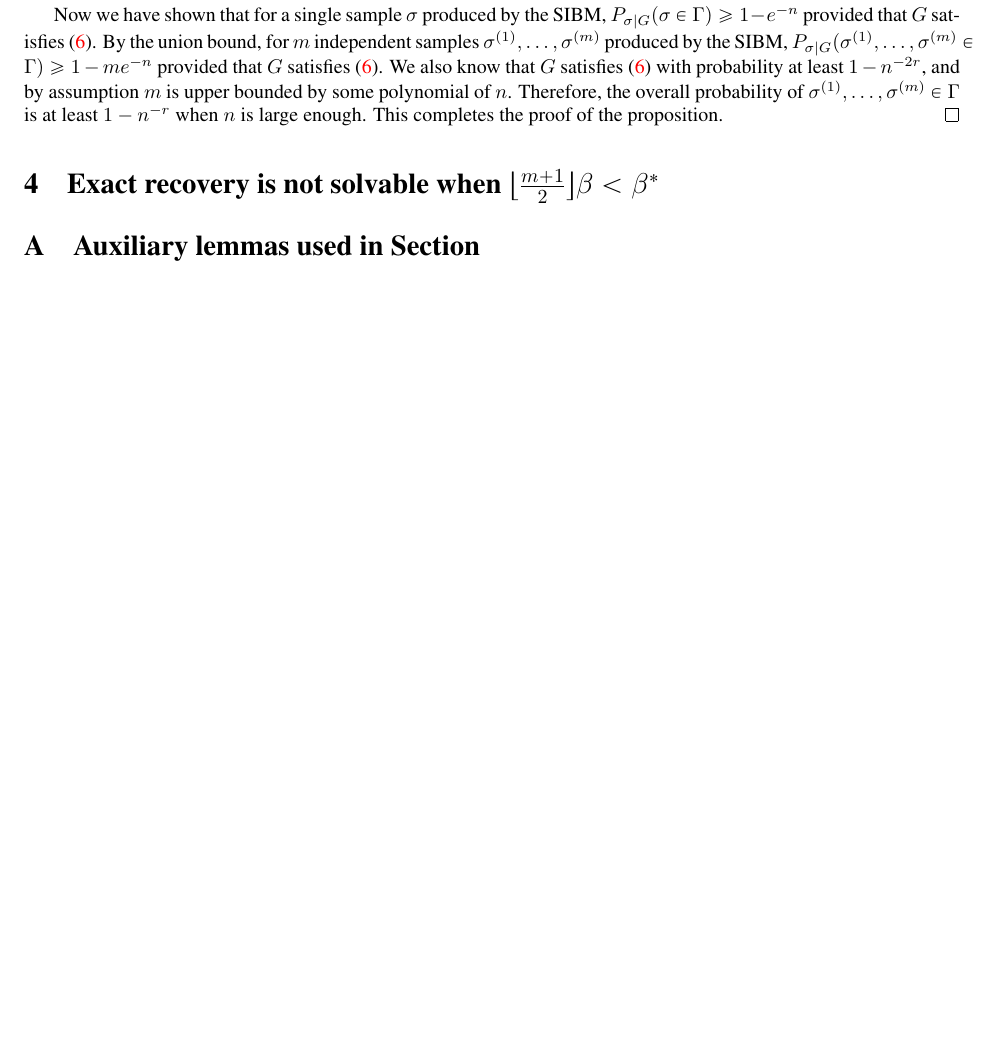
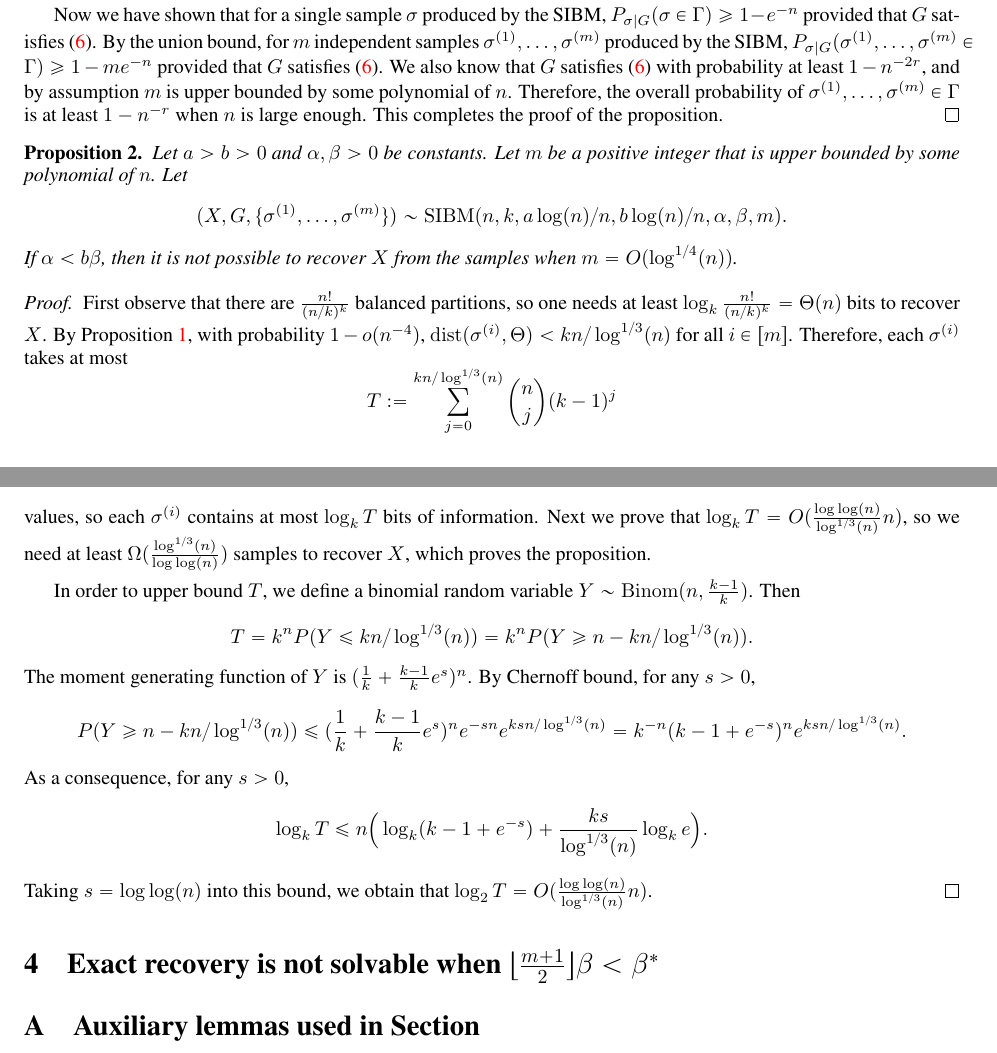
Before and after one commit to zhaofeng-shu33/SIBM, a LaTeX document (extension.tex): part of page 6 of 7 before the commit and two parts of pages 6 and 7 of 8 after it, the two joined at a grey line, cut so that both start at the same text, the shorter picture padded with empty space. Compiled offline with pdfLaTeX.

Commit message:
add estimation of min sample complexity

```diff
--- a/extension.tex
+++ b/extension.tex
@@ -375,6 +375,44 @@ for all $\bar{\sigma}\in N(\Gamma' \backslash \Gamma)$ and all $G$ satisfying \e
 Now we have shown that for a single sample $\sigma$ produced by the SIBM, $P_{\sigma|G}(\sigma\in\Gamma)\ge 1- e^{-n}$ provided that $G$ satisfies \eqref{eq:cnA}. By the union bound, for $m$ independent samples $\sigma^{(1)},\dots,\sigma^{(m)}$ produced by the SIBM, $P_{\sigma|G}(\sigma^{(1)},\dots,\sigma^{(m)}\in\Gamma)\ge 1- m e^{-n}$ provided that $G$ satisfies \eqref{eq:cnA}.
 We also know that $G$ satisfies \eqref{eq:cnA} with probability at least $1-n^{-2r}$, and by assumption $m$ is upper bounded by some polynomial of $n$. Therefore, the overall probability of $\sigma^{(1)},\dots,\sigma^{(m)}\in\Gamma$ is at least $1-n^{-r}$ when $n$ is large enough. This completes the proof of the proposition.
 \end{proof}
+\begin{proposition}  \label{prop:ab}
+Let $a>b>0$ and $\alpha,\beta>0$ be constants. Let $m$ be a positive integer that is upper bounded by some polynomial of $n$.
+Let
+$$
+(X,G,\{\sigma^{(1)},\dots,\sigma^{(m)}\})\sim \SIBM(n,k, a\log(n)/n, b\log(n)/n,\alpha,\beta, m) .
+$$
+If $\alpha<b\beta$, then it is not possible to recover $X$ from the samples when $m=O(\log^{1/4}(n))$.
+\end{proposition}
+
+\begin{proof}
+First observe that there are $\frac{n!}{(n/k)^k}$ balanced partitions, so one needs at least $\log_k \frac{n!}{(n/k)^k}=\Theta(n)$ bits to recover $X$.
+By Proposition~\ref{prop:1}, with probability $1-o(n^{-4})$, $\dist(\sigma^{(i)}, \Theta)< kn/\log^{1/3}(n)$
+for all $i\in[m]$. Therefore, each $\sigma^{(i)}$ takes at most
+$$
+T:=\sum_{j=0}^{kn/\log^{1/3}(n)} \binom{n}{j}(k-1)^j
+$$
+values, so each $\sigma^{(i)}$ contains at most $\log_k T$ bits of information. Next we prove that $\log_k T=O(\frac{\log\log(n)}{\log^{1/3}(n)} n)$, so we need at least $\Omega(\frac{\log^{1/3}(n)}{\log\log(n)})$ samples to recover $X$, which proves the proposition.
+
+In order to upper bound $T$, we define a binomial random variable $Y\sim\Binom(n,\frac{k-1}{k})$. Then
+$$
+T=k^n P(Y\le kn/\log^{1/3}(n))
+= k^n P(Y\ge n- kn/\log^{1/3}(n)).
+$$
+The moment generating function of $Y$ is $(\frac{1}{k}+\frac{k-1}{k}e^s)^n$. By Chernoff bound, for any $s>0$,
+$$
+P(Y\ge n- kn/\log^{1/3}(n)) \le
+(\frac{1}{k}+\frac{k-1}{k}e^s)^n e^{-sn}
+e^{ksn/\log^{1/3}(n)}
+= k^{-n} (k-1+e^{-s})^n e^{ksn/\log^{1/3}(n)} .
+$$
+As a consequence, for any $s>0$,
+$$
+\log_k T\le n\Big(\log_k(k-1+e^{-s})
++\frac{ks}{\log^{1/3}(n)}\log_k e \Big) .
+$$
+Taking $s=\log\log(n)$ into this bound, we obtain that $\log_2 T=O(\frac{\log\log(n)}{\log^{1/3}(n)} n)$.
+\end{proof}
+
 \section{Exact recovery is not solvable when $\lfloor \frac{m+1}{2} \rfloor \beta < \beta^\ast$}
 \label{sect:converse}
 
```
